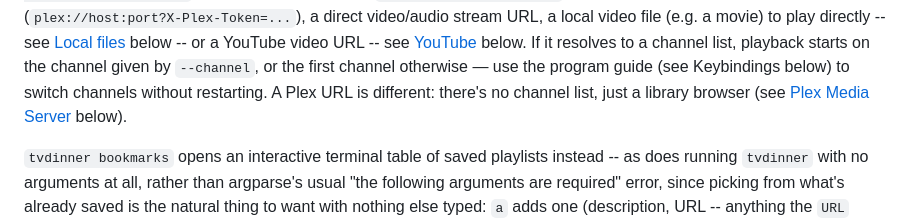
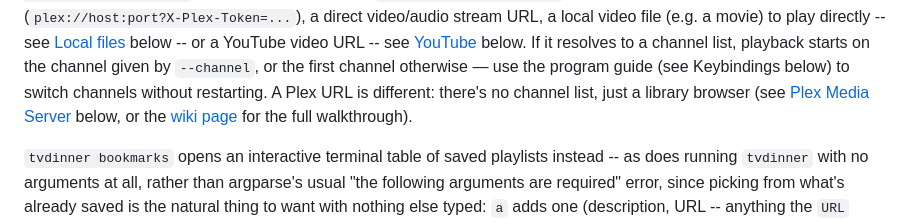
Before and after one commit to issinoho/tvdinner, a Markdown page: README.md, the part around the change. Rendered like a GitHub page.

Commit message:
Link the wiki's Plex page from the bookmarks-table intro
Co-Authored-By: Claude Sonnet 5 <noreply@anthropic.com>
Claude-Session: https://claude.ai/code/session_01S7zjJnQ1WZxAkPQAU5sg3Y

```diff
--- a/README.md
+++ b/README.md
@@ -177,7 +177,9 @@ files](#local-files) below -- or a YouTube video URL -- see
 starts on the channel given by `--channel`, or the first channel otherwise
 — use the program guide (see Keybindings below) to switch channels without
 restarting. A Plex URL is different: there's no channel list, just a
-library browser (see [Plex Media Server](#plex-media-server) below).
+library browser (see [Plex Media Server](#plex-media-server) below, or
+the [wiki page](https://github.com/issinoho/tvdinner/wiki/Plex-Media-Server)
+for the full walkthrough).
 
 `tvdinner bookmarks` opens an interactive terminal table of saved
 playlists instead -- as does running `tvdinner` with no arguments at
```
